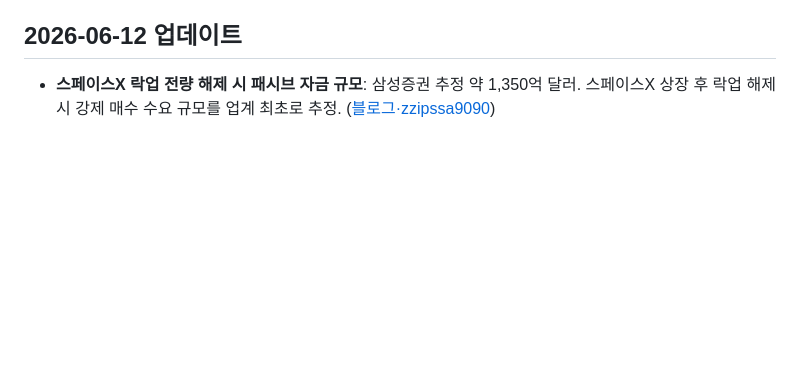
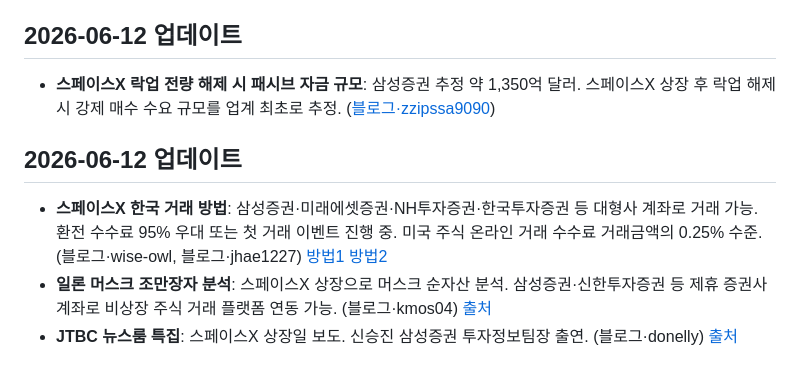
Before and after one commit to fabelian/research-wiki, a Markdown page: wiki/themes/SpaceX.md, the part around the change. GitHub-like rendering; blank space fills up the shorter version.

```diff
--- a/wiki/themes/SpaceX.md
+++ b/wiki/themes/SpaceX.md
@@ -311,3 +311,9 @@ SpaceX는 일론 머스크가 이끄는 민간 우주 기업으로, 2026년 6월
 
 ## 2026-06-12 업데이트
 - **스페이스X 락업 전량 해제 시 패시브 자금 규모**: 삼성증권 추정 약 1,350억 달러. 스페이스X 상장 후 락업 해제 시 강제 매수 수요 규모를 업계 최초로 추정. ([블로그·zzipssa9090](https://blog.naver.com/zzipssa9090/224314620518))
+
+
+## 2026-06-12 업데이트
+- **스페이스X 한국 거래 방법**: 삼성증권·미래에셋증권·NH투자증권·한국투자증권 등 대형사 계좌로 거래 가능. 환전 수수료 95% 우대 또는 첫 거래 이벤트 진행 중. 미국 주식 온라인 거래 수수료 거래금액의 0.25% 수준. (블로그·wise-owl, 블로그·jhae1227) [방법1](https://blog.naver.com/wise-owl/224314809857) [방법2](https://blog.naver.com/jhae1227/224314909471)
+- **일론 머스크 조만장자 분석**: 스페이스X 상장으로 머스크 순자산 분석. 삼성증권·신한투자증권 등 제휴 증권사 계좌로 비상장 주식 거래 플랫폼 연동 가능. (블로그·kmos04) [출처](https://blog.naver.com/kmos04/224314873471)
+- **JTBC 뉴스룸 특집**: 스페이스X 상장일 보도. 신승진 삼성증권 투자정보팀장 출연. (블로그·donelly) [출처](https://blog.naver.com/donelly/224314947618)
```
Also changed, not shown: wiki/sectors/증권.md (+7 -0 lines), wiki/stocks/삼성증권.md (+30 -0 lines).
